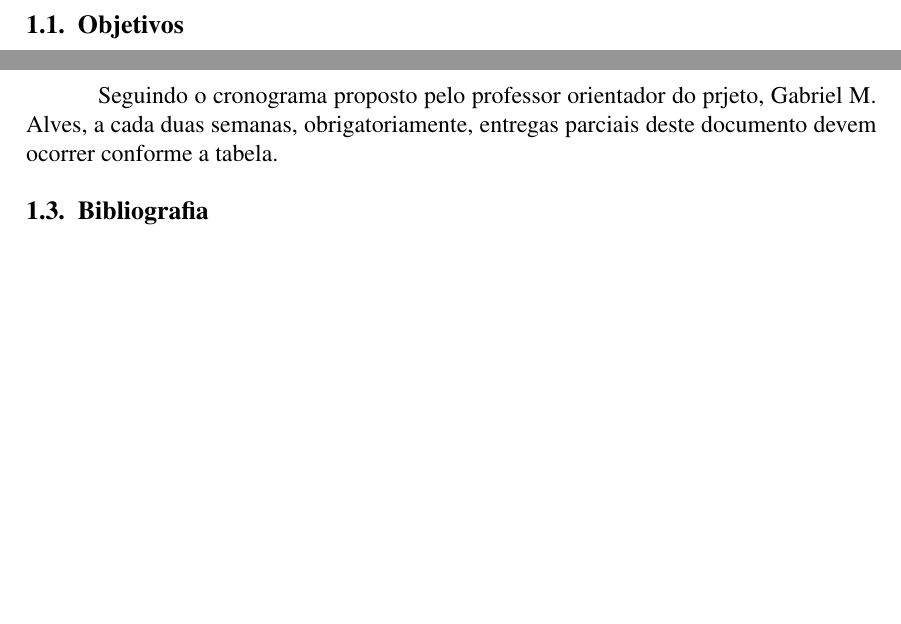
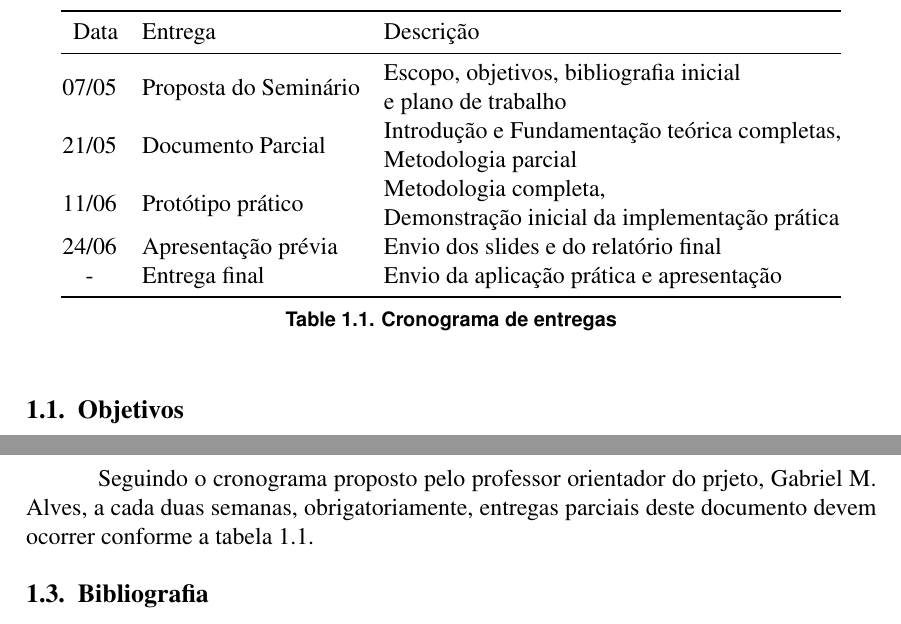
Before and after one commit to Sunref/DroneVision, a LaTeX book (docs/paper/paper.tex): two parts of page 2 of 5 before the commit and two parts of page 2 of 2 after it, joined at a grey line, cut at the place of the change, the shorter picture padded with empty space. Compiled offline with pdfLaTeX.

Commit message:
Adding table to paper.tex

```diff
--- a/docs/paper/paper.tex
+++ b/docs/paper/paper.tex
@@ -5,6 +5,7 @@
 \documentclass{SBCbookchapter}
 \usepackage[utf8]{inputenc}
 \usepackage[T1]{fontenc}
+\usepackage{booktabs}
 \usepackage[brazilian,brazil,portuguese,english]{babel}
 \usepackage{graphicx}
 
@@ -32,7 +33,16 @@ O sistema deverá, obrigatóriamente, identificar formas geométricas coloridas,
 \section{Plano de Trabalho}
 O plano de trabalho se baseia em, inicialmente, encontros semanais para discussão e andamento do projeto. A princípio, a ferramenta escolhida para o trabalho com a linguagem Python foi o aplicativo Visual Studio Code, desenvolvido pela microsoft. Nosso ambiente de trabalho utilizará de um ambiente virtual fornecido atravez da ferramenta Anaconda, e junto de bibliotecas para reconhecimento de objetos - como TinyYOLO - o ambiente e as métas - definidos como "missões" pela Comissão da Competição" serão cumpridos. Cada etapa e avanço do projeto deve estar presente neste documento.
 
-Seguindo o cronograma proposto pelo professor orientador do prjeto, Gabriel M. Alves, a cada duas semanas, obrigatoriamente, entregas parciais deste documento devem ocorrer conforme a tabela.
+Seguindo o cronograma proposto pelo professor orientador do prjeto, Gabriel M. Alves, a cada duas semanas, obrigatoriamente, entregas parciais deste documento devem ocorrer conforme a tabela 1.1.
+
+
+
+
+
+
+
+
+
 
 \section{Bibliografia}
 SAE BRASIL. Regulamento EletroQuad SAE BRASIL - Eletrobras 2025. Versão 4.0, 2025.
@@ -45,2 +54,14 @@ SAE BRASIL. Mensagens e Informativos da competição. Disponíveis no site ofici
 
-\pagebreak
+
+\begin{table}[]
+	\centering
+	\begin{tabular}{@{}cll@{}}
+		\toprule
+		\multicolumn{1}{l}{Data} & Entrega               & Descrição                                                                                                   \\ \midrule
+		07/05                    & Proposta do Seminário & \begin{tabular}[c]{@{}l@{}}Escopo, objetivos, bibliografia inicial \\ e plano de trabalho\end{tabular}      \\
+		21/05                    & Documento Parcial     & \begin{tabular}[c]{@{}l@{}}Introdução e Fundamentação teórica completas,\\ Metodologia parcial\end{tabular} \\
+		11/06 & Protótipo  prático & \begin{tabular}[c]{@{}l@{}}Metodologia completa, \\ Demonstração inicial da implementação  prática\end{tabular} \\
+		24/06                    & Apresentação prévia   & Envio dos slides e do relatório final                                                                       \\
+		-                        & Entrega final         & Envio da aplicação prática e apresentação                                                                   \\ \bottomrule
+	\end{tabular}
+	\caption{Cronograma de entregas}
```
Also changed, not shown: docs/paper/paper.pdf, docs/paper/paper.tex (10 more changed lines).
